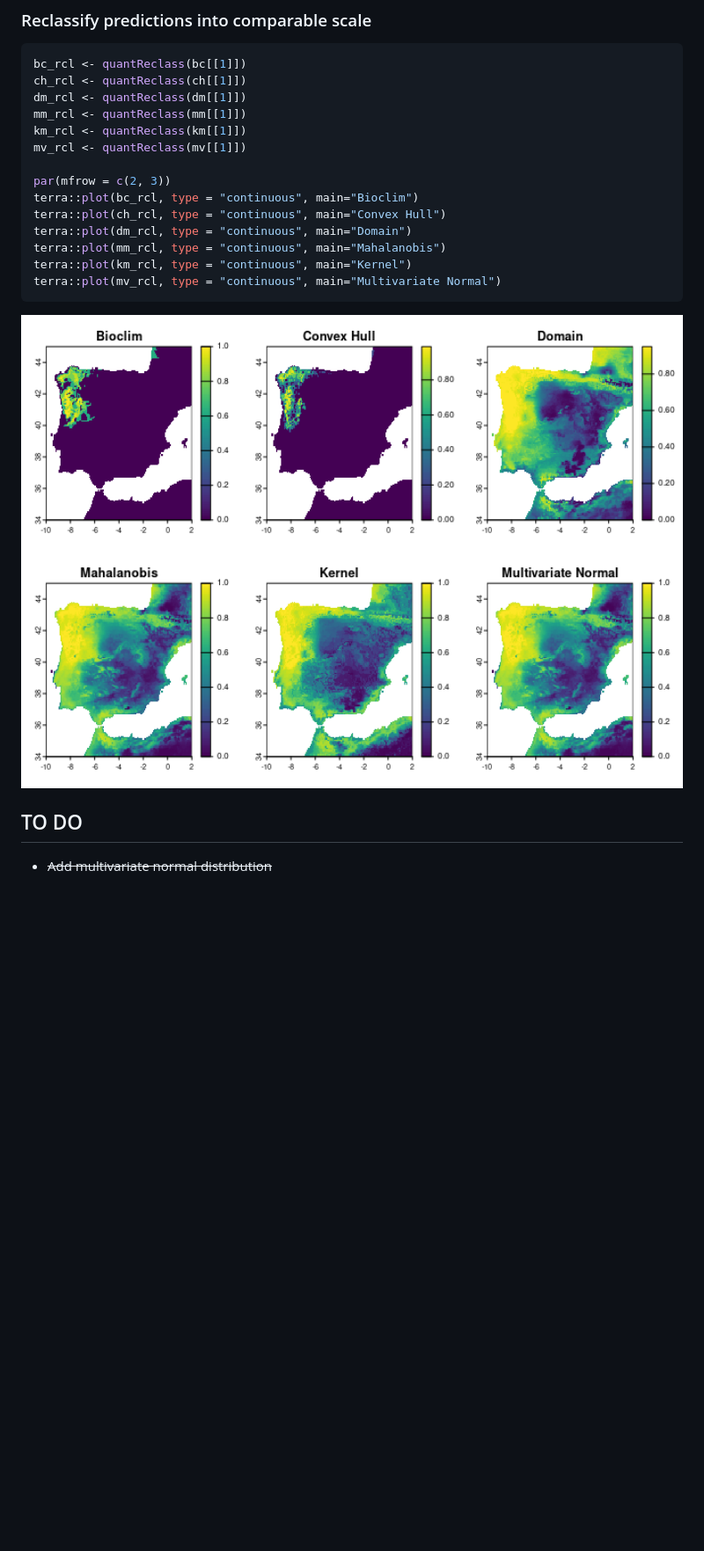
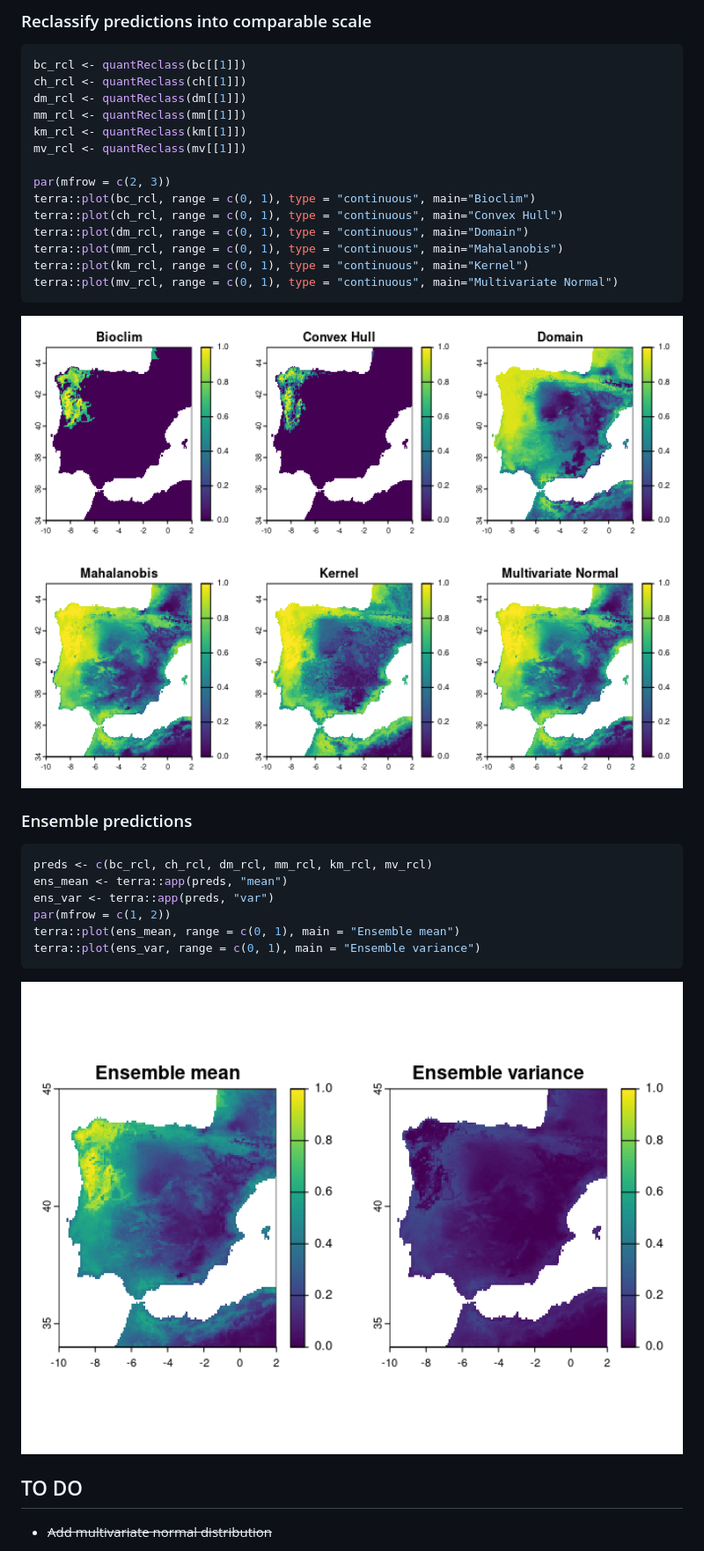
Before and after one commit to ptarroso/proniche, a Markdown page: README.md, the part around the change printed below. Shown: that part at 88% size. Drawn GitHub-style; pictures changed too: man/figures/README-ensemble-1.png (added), man/figures/README-reclass-1.png; blank space fills up the shorter version.

Commit message:
add ensemble

````diff
--- a/README.md
+++ b/README.md
@@ -77,15 +78,28 @@ km_rcl <- quantReclass(km[[1]])
 mv_rcl <- quantReclass(mv[[1]])
 
 par(mfrow = c(2, 3))
-terra::plot(bc_rcl, type = "continuous", main="Bioclim")
-terra::plot(ch_rcl, type = "continuous", main="Convex Hull")
-terra::plot(dm_rcl, type = "continuous", main="Domain")
-terra::plot(mm_rcl, type = "continuous", main="Mahalanobis")
-terra::plot(km_rcl, type = "continuous", main="Kernel")
-terra::plot(mv_rcl, type = "continuous", main="Multivariate Normal")
+terra::plot(bc_rcl, range = c(0, 1), type = "continuous", main="Bioclim")
+terra::plot(ch_rcl, range = c(0, 1), type = "continuous", main="Convex Hull")
+terra::plot(dm_rcl, range = c(0, 1), type = "continuous", main="Domain")
+terra::plot(mm_rcl, range = c(0, 1), type = "continuous", main="Mahalanobis")
+terra::plot(km_rcl, range = c(0, 1), type = "continuous", main="Kernel")
+terra::plot(mv_rcl, range = c(0, 1), type = "continuous", main="Multivariate Normal")
 ```
 
 <img src="man/figures/README-reclass-1.png" width="100%" />
+
+### Ensemble predictions
+
+``` r
+preds <- c(bc_rcl, ch_rcl, dm_rcl, mm_rcl, km_rcl, mv_rcl)
+ens_mean <- terra::app(preds, "mean")
+ens_var <- terra::app(preds, "var")
+par(mfrow = c(1, 2))
+terra::plot(ens_mean, range = c(0, 1), main = "Ensemble mean")
+terra::plot(ens_var, range = c(0, 1), main = "Ensemble variance")
+```
+
+<img src="man/figures/README-ensemble-1.png" width="100%" />
 
 ## TO DO
 
````
Also changed, not shown: other parts of README.md (+3 -2 lines), man/figures/README-usage-2.png, 1 other file.
